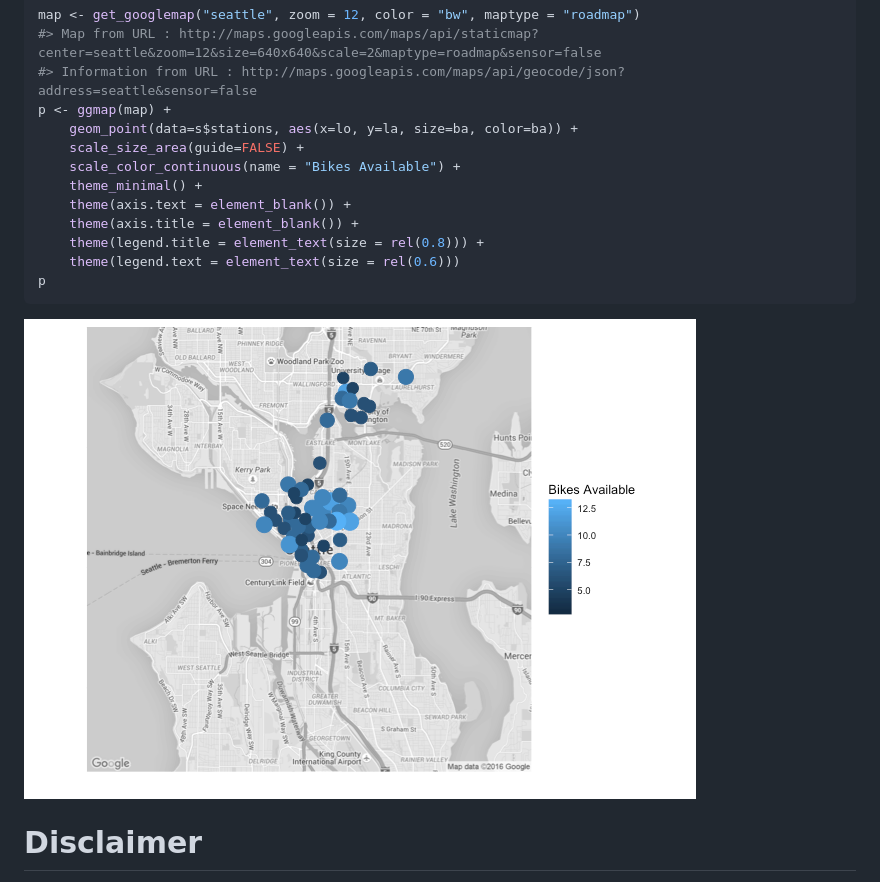
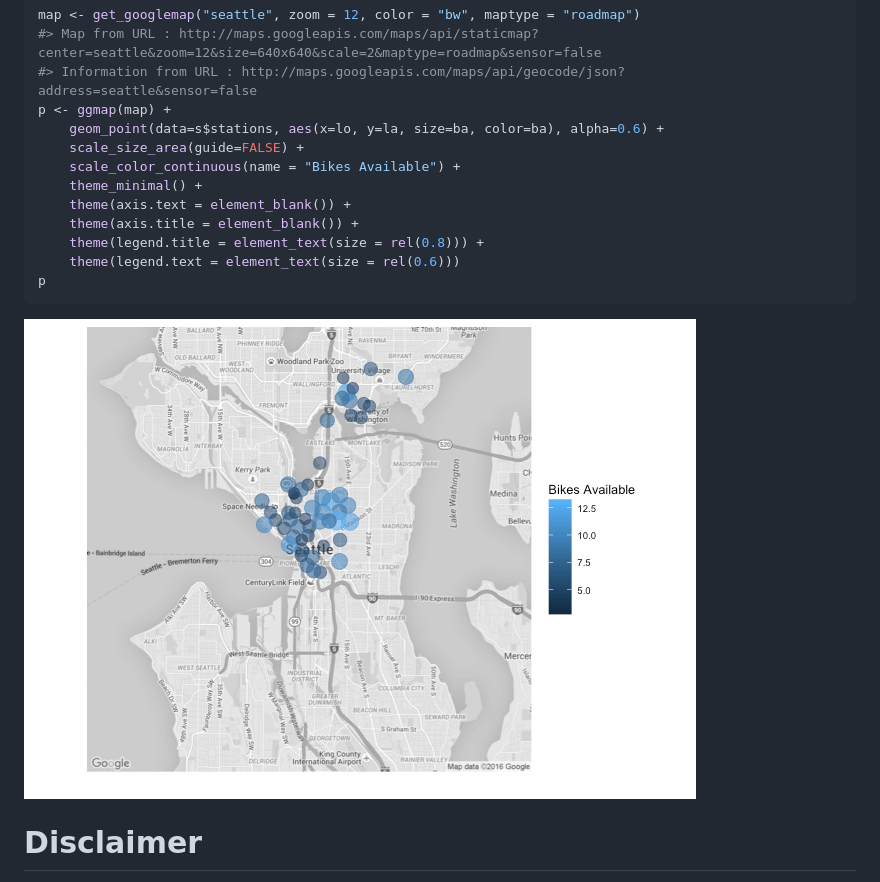
Before and after one commit to briandconnelly/pronto, a Markdown page: README.md, the part around the change. Rendered like a GitHub page; pictures changed too: README-ExampleStationMap-1.png.

```diff
--- a/README.md
+++ b/README.md
@@ -48,7 +48,7 @@ map <- get_googlemap("seattle", zoom = 12, color = "bw", maptype = "roadmap")
 #> Map from URL : http://maps.googleapis.com/maps/api/staticmap?center=seattle&zoom=12&size=640x640&scale=2&maptype=roadmap&sensor=false
 #> Information from URL : http://maps.googleapis.com/maps/api/geocode/json?address=seattle&sensor=false
 p <- ggmap(map) +
-    geom_point(data=s$stations, aes(x=lo, y=la, size=ba, color=ba)) +
+    geom_point(data=s$stations, aes(x=lo, y=la, size=ba, color=ba), alpha=0.6) +
     scale_size_area(guide=FALSE) +
     scale_color_continuous(name = "Bikes Available") +
     theme_minimal() +
```
Also changed, not shown: 2 other files.
